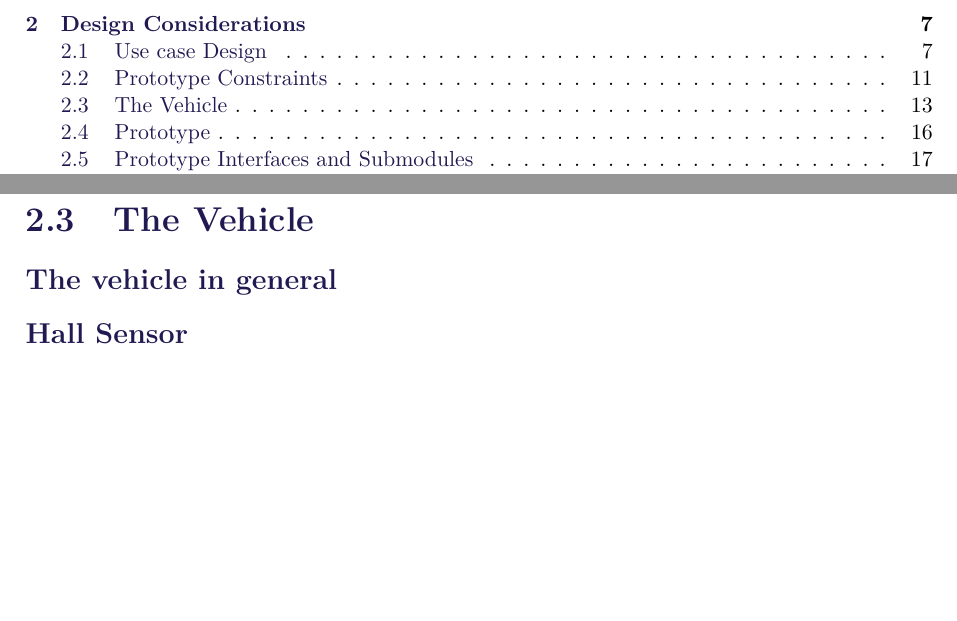
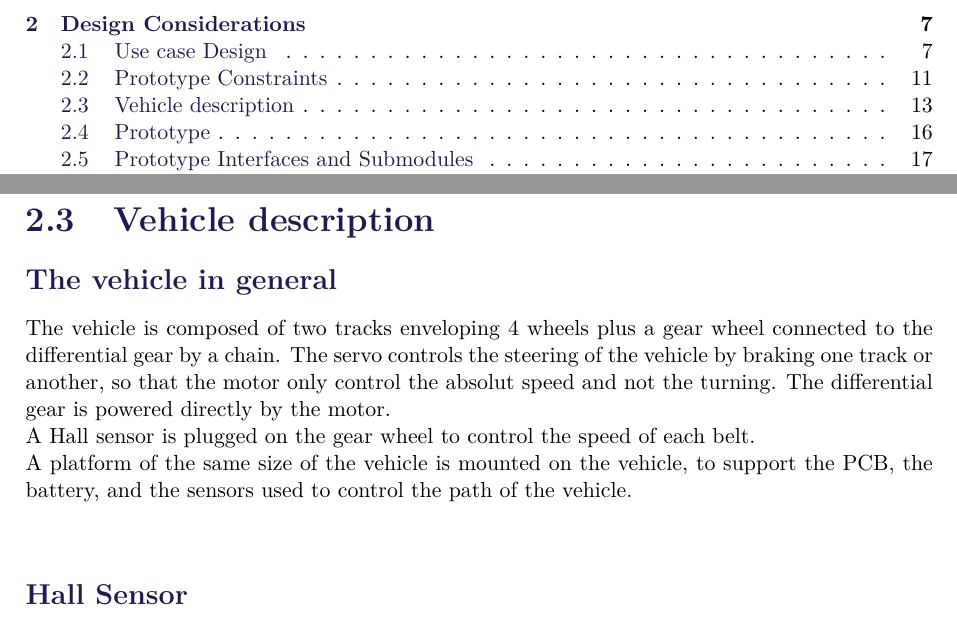
Before and after one commit to AodhAnd/eit-p5-lm-report, a LaTeX thesis (main.tex, which reads Chapters/Chapter2/VehicleDescription.tex): two parts of pages 3 and 18 of 51, joined at a grey line, cut so that both start at the same text, the shorter picture padded with empty space. Compiled offline with pdfLaTeX.

Commit message:
changed title

```diff
--- a/Chapters/Chapter2/VehicleDescription.tex
+++ b/Chapters/Chapter2/VehicleDescription.tex
@@ -1,3 +1,7 @@
-\section{The Vehicle}
+\section{Vehicle description}
 
 \subsection{The vehicle in general}
+
+The vehicle is composed of two tracks enveloping 4 wheels plus a gear wheel connected to the differential gear by a chain. The servo controls the steering of the vehicle by braking one track or another, so that the motor only control the absolut speed and not the turning. The differential gear is powered directly by the motor.\\
+A Hall sensor is plugged on the gear wheel to control the speed of each belt.\\
+A platform of the same size of the vehicle is mounted on the vehicle, to support the PCB, the battery, and the sensors used to control the path of the vehicle.\\
```
